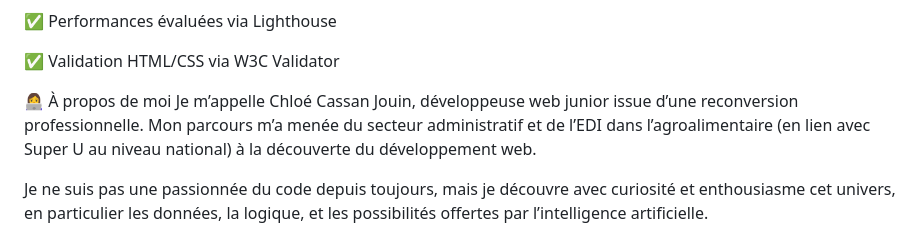
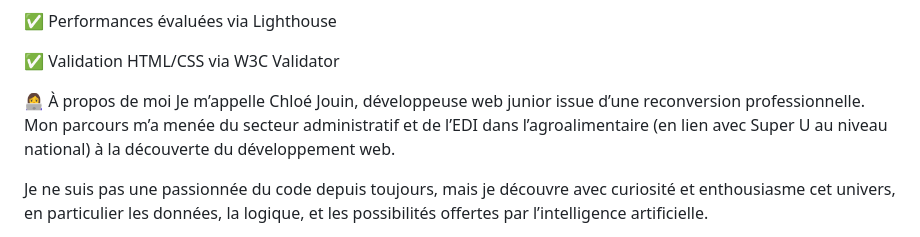
Before and after one commit to ChloeCassanJouin/Portefolio, a Markdown page: README.md, the part around the change. Drawn GitHub-style.

```diff
--- a/README.md
+++ b/README.md
@@ -52,7 +52,7 @@ Code commenté et structuré pour faciliter la lecture et la maintenance.
 ✅ Validation HTML/CSS via W3C Validator
 
 👩‍💻 À propos de moi
-Je m’appelle Chloé Cassan Jouin, développeuse web junior issue d’une reconversion professionnelle. Mon parcours m’a menée du secteur administratif et de l’EDI dans l’agroalimentaire (en lien avec Super U au niveau national) à la découverte du développement web.
+Je m’appelle Chloé Jouin, développeuse web junior issue d’une reconversion professionnelle. Mon parcours m’a menée du secteur administratif et de l’EDI dans l’agroalimentaire (en lien avec Super U au niveau national) à la découverte du développement web.
 
 Je ne suis pas une passionnée du code depuis toujours, mais je découvre avec curiosité et enthousiasme cet univers, en particulier les données, la logique, et les possibilités offertes par l’intelligence artificielle.
 
```
